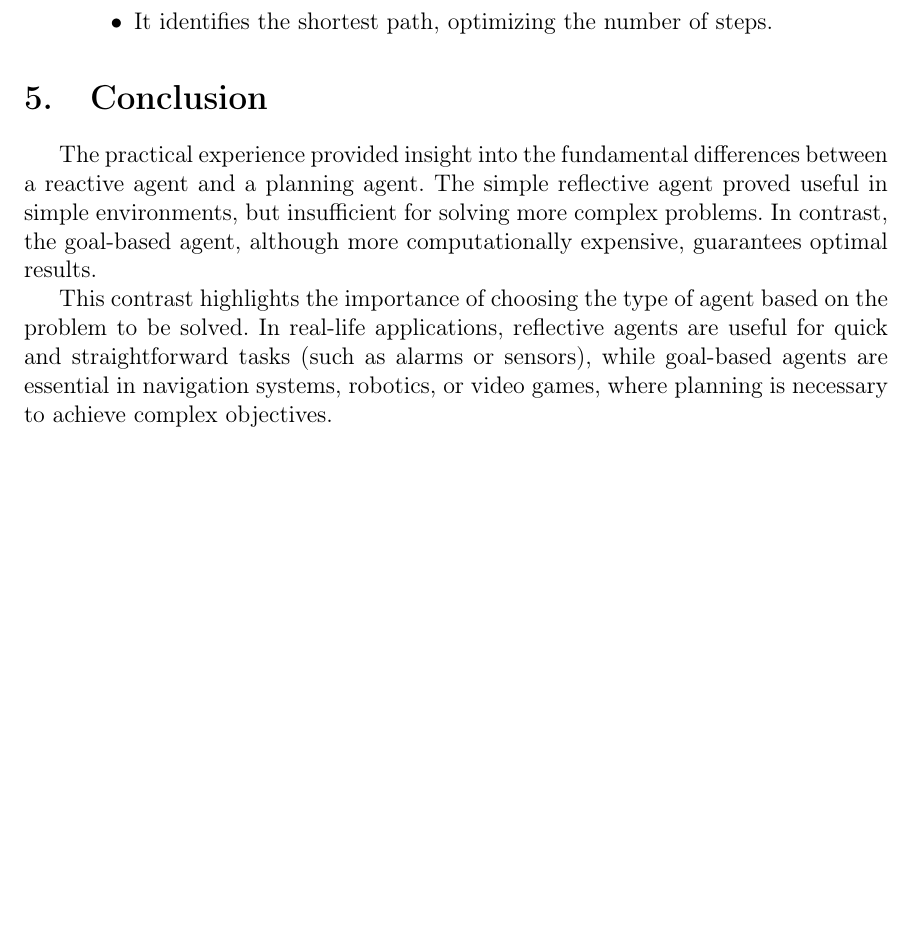
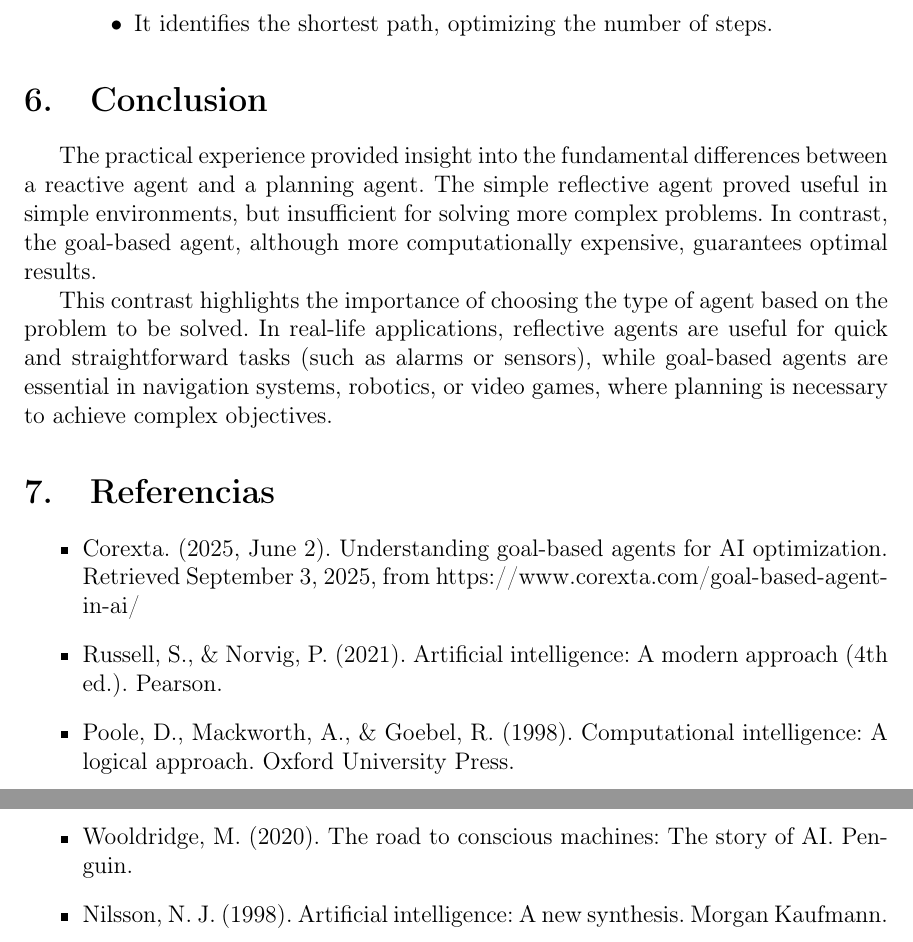
Before and after one commit to ksobrenat32/artificial-intelligence-2026-1, a LaTeX document (01-maze/report/mazeSolverReport.tex): part of page 4 of 4 before the commit and two parts of pages 4 and 5 of 5 after it, the two joined at a grey line, cut so that both start at the same text, the shorter picture padded with empty space. Compiled offline with pdfLaTeX.

Commit message:
adding report requirements

```diff
--- a/01-maze/mazes/report/mazeSolverReport.tex
+++ b/01-maze/report/mazeSolverReport.tex
@@ -174,4 +177,13 @@ The practical experience provided insight into the fundamental differences betwe
 
 This contrast highlights the importance of choosing the type of agent based on the problem to be solved. In real-life applications, reflective agents are useful for quick and straightforward tasks (such as alarms or sensors), while goal-based agents are essential in navigation systems, robotics, or video games, where planning is necessary to achieve complex objectives.
 
+\section{Referencias}
+\begin{itemize}
+    \item Corexta. (2025, June 2). Understanding goal-based agents for AI optimization. Retrieved September 3, 2025, from https://www.corexta.com/goal-based-agent-in-ai/
+    \item Russell, S., \& Norvig, P. (2021). Artificial intelligence: A modern approach (4th ed.). Pearson.
+    \item Poole, D., Mackworth, A., \& Goebel, R. (1998). Computational intelligence: A logical approach. Oxford University Press.
+    \item Wooldridge, M. (2020). The road to conscious machines: The story of AI. Penguin.
+    \item Nilsson, N. J. (1998). Artificial intelligence: A new synthesis. Morgan Kaufmann.
+\end{itemize}
+
 \end{document}
```
Also changed, not shown: 01-maze/mazes/report/mazeSolverReport.pdf (deleted), 01-maze/report/bachelorstitlepageUNAM.sty (renamed from 01-maze/mazes/report/bachelorstitlepageUNAM.sty), 01-maze/report/img/UNAM.png (renamed from 01-maze/mazes/report/img/UNAM.png), 01-maze/report/img/UNAM_INGENIERIA.png (renamed from 01-maze/mazes/report/img/UNAM_INGENIERIA.png), 01-maze/report/mazeSolverReport.pdf (added), 01-maze/report/mazeSolverReport.tex (5 more changed lines).
